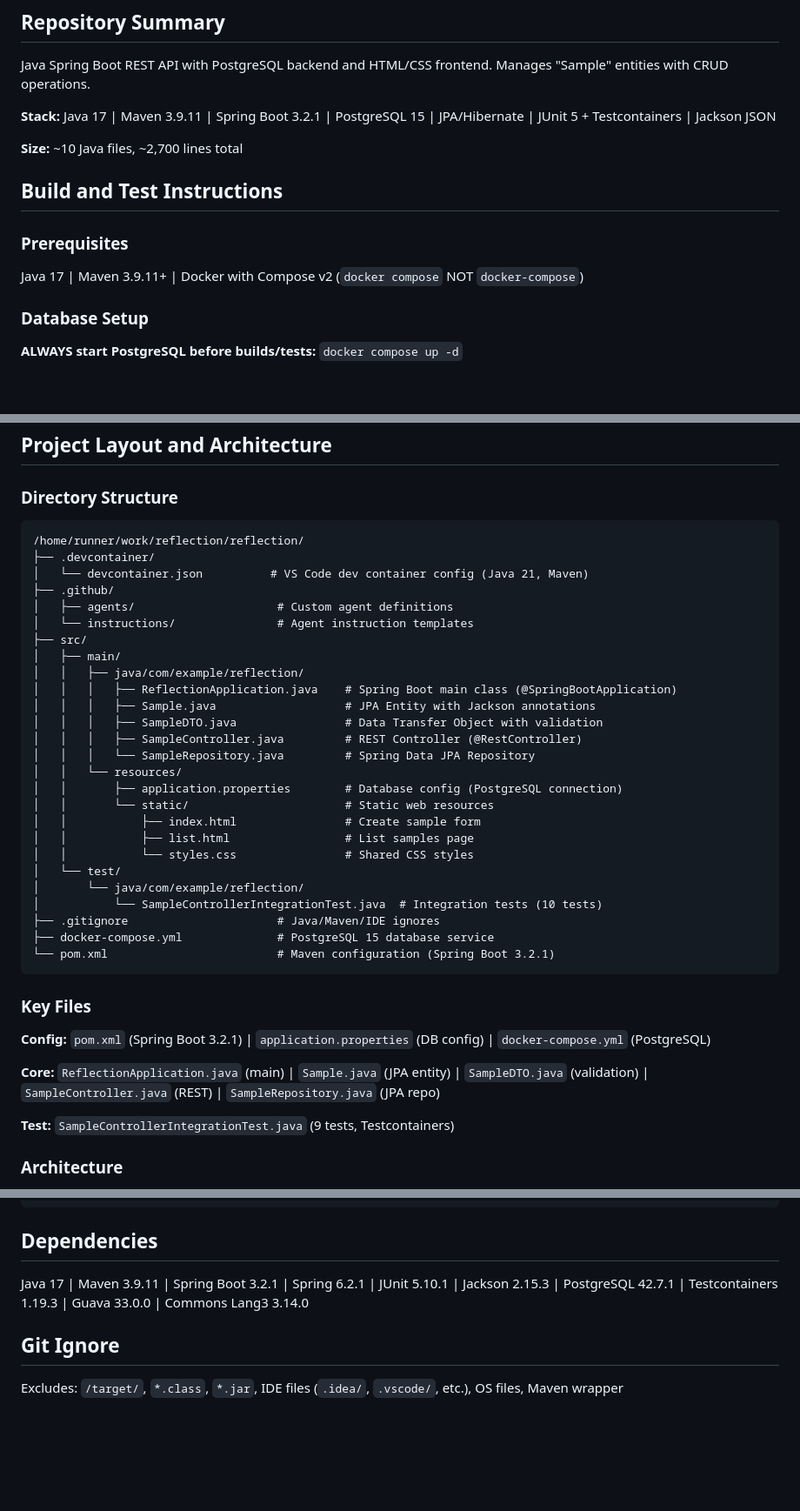
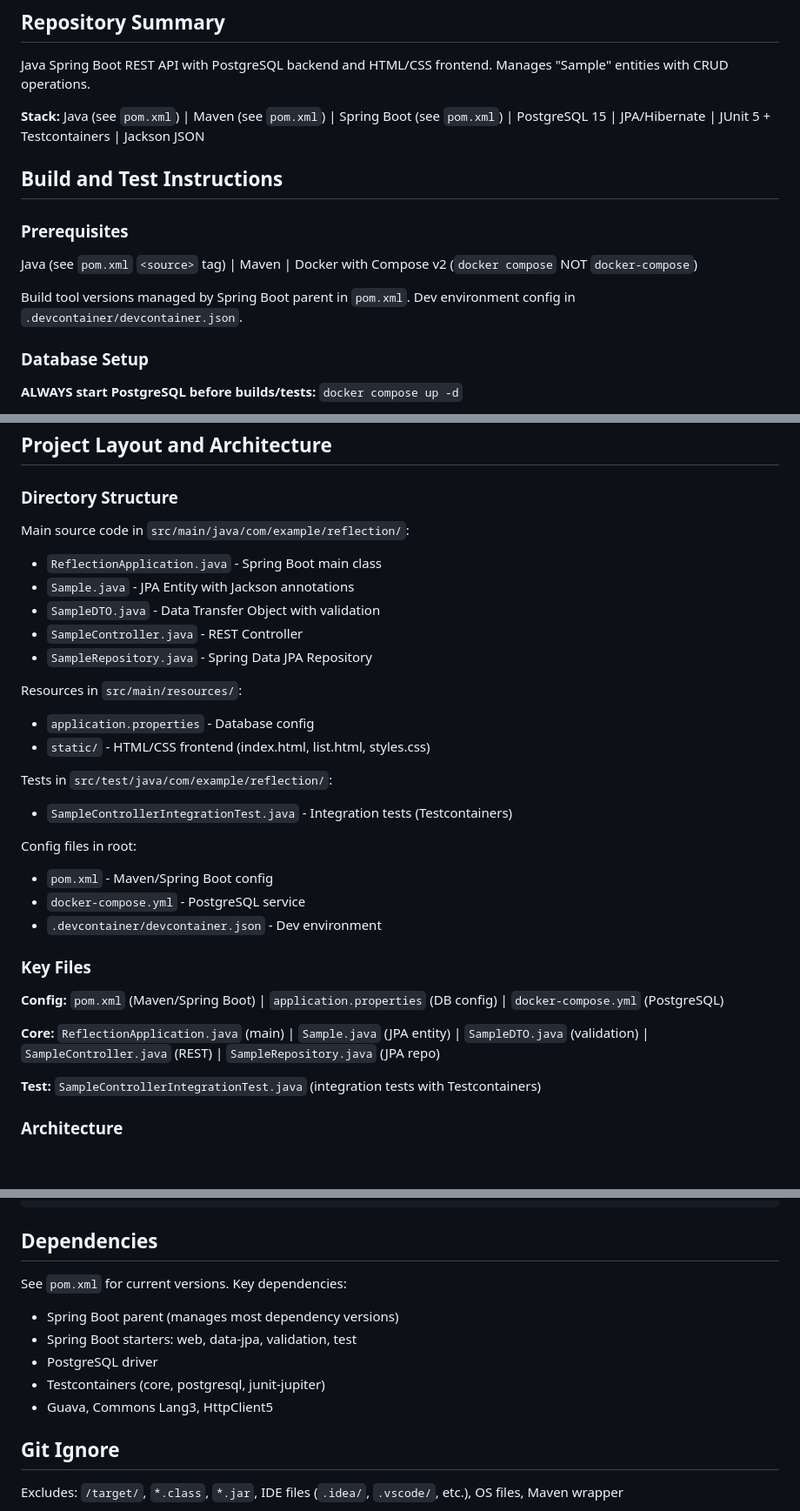
Before and after one commit to macintorsten/reflection, a Markdown page: .github/copilot-instructions.md, 3 parts joined by grey strips. Shown at 87% size. GitHub-like rendering; blank space fills up the shorter version.

Commit message:
Update Copilot instructions to reference source files for maintainability
Co-authored-by: macintorsten <18098382+macintorsten@users.noreply.github.com>

````diff
--- a/.github/copilot-instructions.md
+++ b/.github/copilot-instructions.md
@@ -4,15 +4,15 @@
 
 Java Spring Boot REST API with PostgreSQL backend and HTML/CSS frontend. Manages "Sample" entities with CRUD operations.
 
-**Stack:** Java 17 | Maven 3.9.11 | Spring Boot 3.2.1 | PostgreSQL 15 | JPA/Hibernate | JUnit 5 + Testcontainers | Jackson JSON
-
-**Size:** ~10 Java files, ~2,700 lines total
+**Stack:** Java (see `pom.xml`) | Maven (see `pom.xml`) | Spring Boot (see `pom.xml`) | PostgreSQL 15 | JPA/Hibernate | JUnit 5 + Testcontainers | Jackson JSON
 
 ## Build and Test Instructions
 
 ### Prerequisites
 
-Java 17 | Maven 3.9.11+ | Docker with Compose v2 (`docker compose` NOT `docker-compose`)
+Java (see `pom.xml` `<source>` tag) | Maven | Docker with Compose v2 (`docker compose` NOT `docker-compose`)
+
+Build tool versions managed by Spring Boot parent in `pom.xml`. Dev environment config in `.devcontainer/devcontainer.json`.
 
 ### Database Setup
 
@@ -56,42 +56,32 @@ mvn spring-boot:run     # Start app on :8080
 
 ### Directory Structure
 
-```
-/home/runner/work/reflection/reflection/
-├── .devcontainer/
-│   └── devcontainer.json          # VS Code dev container config (Java 21, Maven)
-├── .github/
-│   ├── agents/                     # Custom agent definitions
-│   └── instructions/               # Agent instruction templates
-├── src/
-│   ├── main/
-│   │   ├── java/com/example/reflection/
-│   │   │   ├── ReflectionApplication.java    # Spring Boot main class (@SpringBootApplication)
-│   │   │   ├── Sample.java                   # JPA Entity with Jackson annotations
-│   │   │   ├── SampleDTO.java                # Data Transfer Object with validation
-│   │   │   ├── SampleController.java         # REST Controller (@RestController)
-│   │   │   └── SampleRepository.java         # Spring Data JPA Repository
-│   │   └── resources/
-│   │       ├── application.properties        # Database config (PostgreSQL connection)
-│   │       └── static/                       # Static web resources
-│   │           ├── index.html                # Create sample form
-│   │           ├── list.html                 # List samples page
-│   │           └── styles.css                # Shared CSS styles
-│   └── test/
-│       └── java/com/example/reflection/
-│           └── SampleControllerIntegrationTest.java  # Integration tests (10 tests)
-├── .gitignore                      # Java/Maven/IDE ignores
-├── docker-compose.yml              # PostgreSQL 15 database service
-└── pom.xml                         # Maven configuration (Spring Boot 3.2.1)
-```
+Main source code in `src/main/java/com/example/reflection/`:
+- `ReflectionApplication.java` - Spring Boot main class
+- `Sample.java` - JPA Entity with Jackson annotations
+- `SampleDTO.java` - Data Transfer Object with validation
+- `SampleController.java` - REST Controller
+- `SampleRepository.java` - Spring Data JPA Repository
+
+Resources in `src/main/resources/`:
+- `application.properties` - Database config
+- `static/` - HTML/CSS frontend (index.html, list.html, styles.css)
+
+Tests in `src/test/java/com/example/reflection/`:
+- `SampleControllerIntegrationTest.java` - Integration tests (Testcontainers)
+
+Config files in root:
+- `pom.xml` - Maven/Spring Boot config
+- `docker-compose.yml` - PostgreSQL service
+- `.devcontainer/devcontainer.json` - Dev environment
 
 ### Key Files
 
-**Config:** `pom.xml` (Spring Boot 3.2.1) | `application.properties` (DB config) | `docker-compose.yml` (PostgreSQL)
+**Config:** `pom.xml` (Maven/Spring Boot) | `application.properties` (DB config) | `docker-compose.yml` (PostgreSQL)
 
 **Core:** `ReflectionApplication.java` (main) | `Sample.java` (JPA entity) | `SampleDTO.java` (validation) | `SampleController.java` (REST) | `SampleRepository.java` (JPA repo)
 
-**Test:** `SampleControllerIntegrationTest.java` (9 tests, Testcontainers)
+**Test:** `SampleControllerIntegrationTest.java` (integration tests with Testcontainers)
 
 ### Architecture
 
@@ -118,7 +108,12 @@ curl http://localhost:8080/api/samples
 
 ## Dependencies
 
-Java 17 | Maven 3.9.11 | Spring Boot 3.2.1 | Spring 6.2.1 | JUnit 5.10.1 | Jackson 2.15.3 | PostgreSQL 42.7.1 | Testcontainers 1.19.3 | Guava 33.0.0 | Commons Lang3 3.14.0
+See `pom.xml` for current versions. Key dependencies:
+- Spring Boot parent (manages most dependency versions)
+- Spring Boot starters: web, data-jpa, validation, test
+- PostgreSQL driver
+- Testcontainers (core, postgresql, junit-jupiter)
+- Guava, Commons Lang3, HttpClient5
 
 ## Git Ignore
 
````
